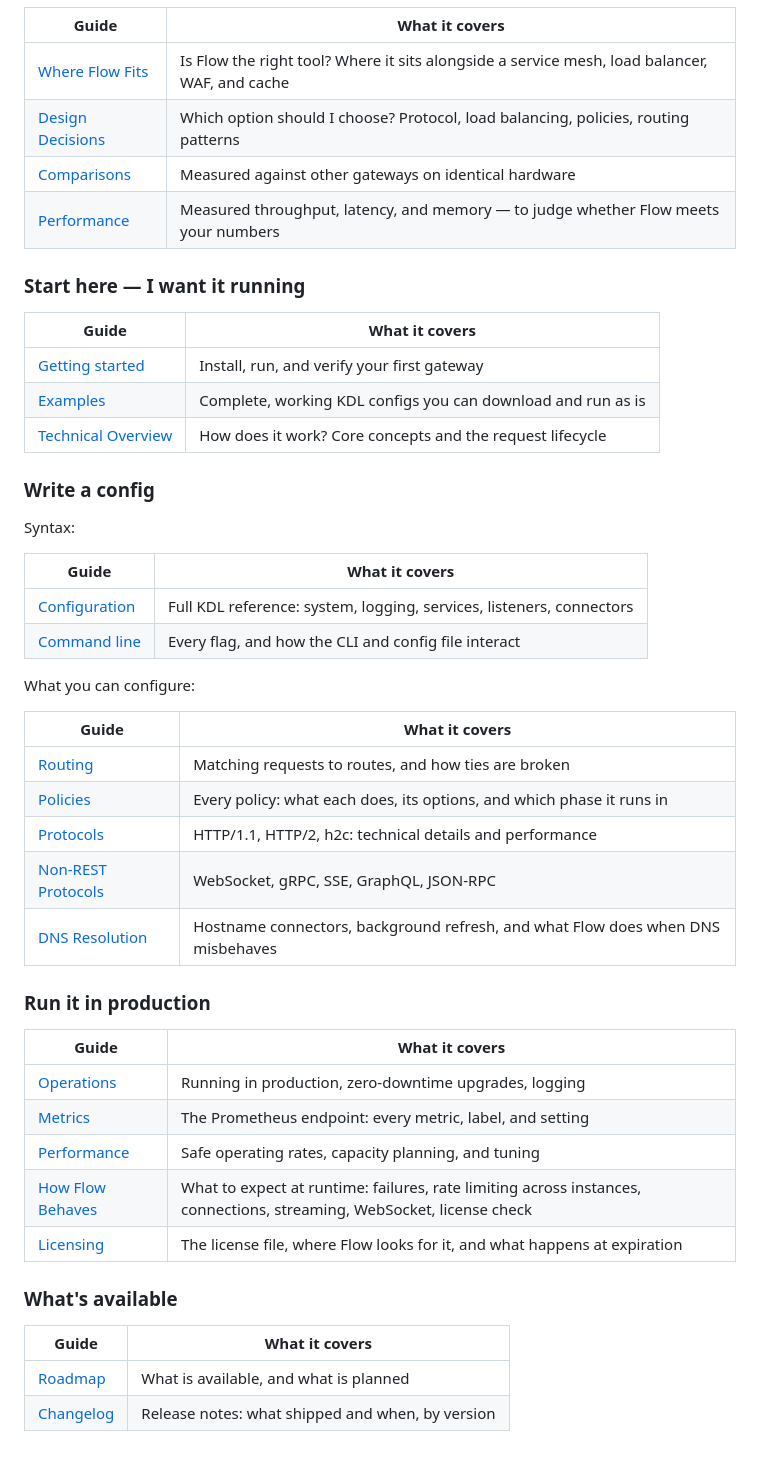
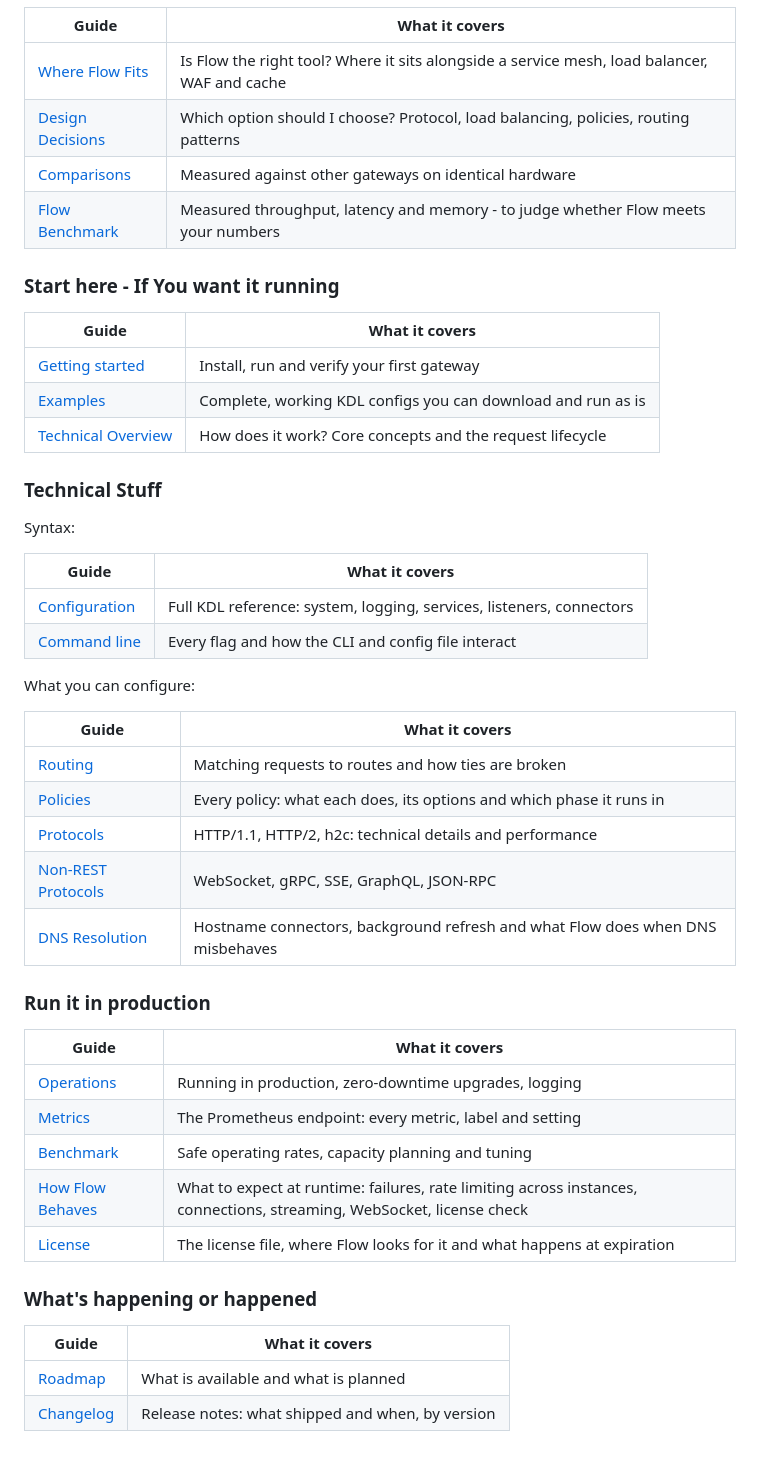
Before and after one commit to kali-dass/flow-docs, a Markdown page: README.md, the part around one of its changes. Drawn GitHub-style.

```diff
--- a/README.md
+++ b/README.md
@@ -103,47 +170,47 @@ Looking for a short answer to one question? Start with the [FAQ](faq.md).
 | Guide | What it covers |
 |---|---|
-| [Where Flow Fits](scope.md) | Is Flow the right tool? Where it sits alongside a service mesh, load balancer, WAF, and cache |
+| [Where Flow Fits](scope.md) | Is Flow the right tool? Where it sits alongside a service mesh, load balancer, WAF and cache |
 | [Design Decisions](design-decisions.md) | Which option should I choose? Protocol, load balancing, policies, routing patterns |
 | [Comparisons](comparisons/README.md) | Measured against other gateways on identical hardware |
-| [Performance](performance.md) | Measured throughput, latency, and memory — to judge whether Flow meets your numbers |
+| [Flow Benchmark](performance.md) | Measured throughput, latency and memory - to judge whether Flow meets your numbers |
 
-### Start here — I want it running
+### Start here - If You want it running
 | Guide | What it covers |
 |---|---|
-| [Getting started](getting-started.md) | Install, run, and verify your first gateway |
+| [Getting started](getting-started.md) | Install, run and verify your first gateway |
 | [Examples](examples.md) | Complete, working KDL configs you can download and run as is |
 | [Technical Overview](technical-overview.md) | How does it work? Core concepts and the request lifecycle |
 
-### Write a config
+### Technical Stuff
 
 Syntax:
 
 | Guide | What it covers |
 |---|---|
 | [Configuration](configuration.md) | Full KDL reference: system, logging, services, listeners, connectors |
-| [Command line](cli.md) | Every flag, and how the CLI and config file interact |
+| [Command line](cli.md) | Every flag and how the CLI and config file interact |
 
 What you can configure:
 
 | Guide | What it covers |
 |---|---|
-| [Routing](routing.md) | Matching requests to routes, and how ties are broken |
-| [Policies](policies.md) | Every policy: what each does, its options, and which phase it runs in |
+| [Routing](routing.md) | Matching requests to routes and how ties are broken |
+| [Policies](policies.md) | Every policy: what each does, its options and which phase it runs in |
 | [Protocols](protocols.md) | HTTP/1.1, HTTP/2, h2c: technical details and performance |
 | [Non-REST Protocols](non-rest-protocols.md) | WebSocket, gRPC, SSE, GraphQL, JSON-RPC |
-| [DNS Resolution](dns.md) | Hostname connectors, background refresh, and what Flow does when DNS misbehaves |
+| [DNS Resolution](dns.md) | Hostname connectors, background refresh and what Flow does when DNS misbehaves |
 
 ### Run it in production
 | Guide | What it covers |
 |---|---|
 | [Operations](operations.md) | Running in production, zero-downtime upgrades, logging |
-| [Metrics](metrics.md) | The Prometheus endpoint: every metric, label, and setting |
-| [Performance](performance.md) | Safe operating rates, capacity planning, and tuning |
+| [Metrics](metrics.md) | The Prometheus endpoint: every metric, label and setting |
+| [Benchmark](performance.md) | Safe operating rates, capacity planning and tuning |
 | [How Flow Behaves](behavior.md) | What to expect at runtime: failures, rate limiting across instances, connections, streaming, WebSocket, license check |
-| [Licensing](license.md) | The license file, where Flow looks for it, and what happens at expiration |
+| [License](license.md) | The license file, where Flow looks for it and what happens at expiration |
 
-### What's available
+### What's happening or happened
 | Guide | What it covers |
 |---|---|
-| [Roadmap](roadmap.md) | What is available, and what is planned |
+| [Roadmap](roadmap.md) | What is available and what is planned |
 | [Changelog](changelog.md) | Release notes: what shipped and when, by version |
```
Also changed, not shown: other parts of README.md (+101 -34 lines), license.md (+26 -26 lines), images/flow_start_cli.jpg (added).
